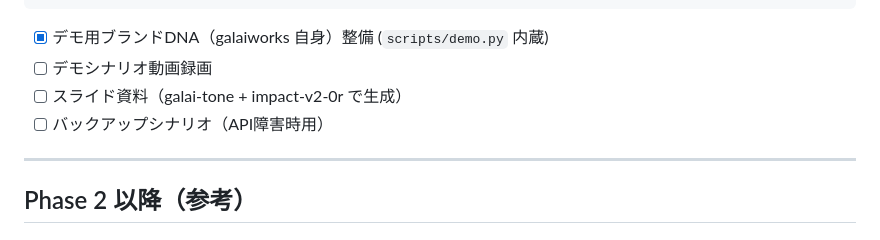
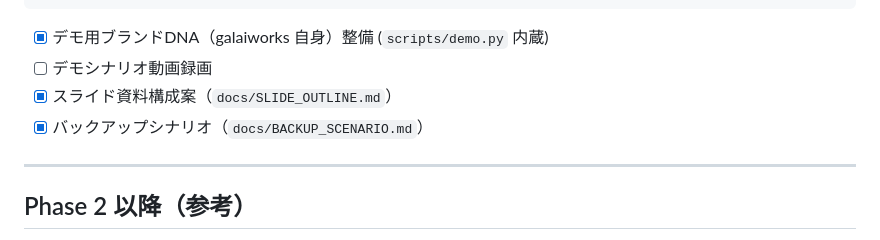
Before and after one commit to galaiworks/Virtus, a Markdown page: TASKS.md, the part around the change. Drawn GitHub-style.

```diff
--- a/TASKS.md
+++ b/TASKS.md
@@ -134,8 +134,8 @@
 
 - [x] デモ用ブランドDNA（galaiworks 自身）整備 (`scripts/demo.py` 内蔵)
 - [ ] デモシナリオ動画録画
-- [ ] スライド資料（galai-tone + impact-v2-0r で生成）
-- [ ] バックアップシナリオ（API障害時用）
+- [x] スライド資料構成案（`docs/SLIDE_OUTLINE.md`）
+- [x] バックアップシナリオ（`docs/BACKUP_SCENARIO.md`）
 
 ---
 
```
Also changed, not shown: docs/BACKUP_SCENARIO.md (added, +204 -0 lines), docs/SLIDE_OUTLINE.md (added, +307 -0 lines).
